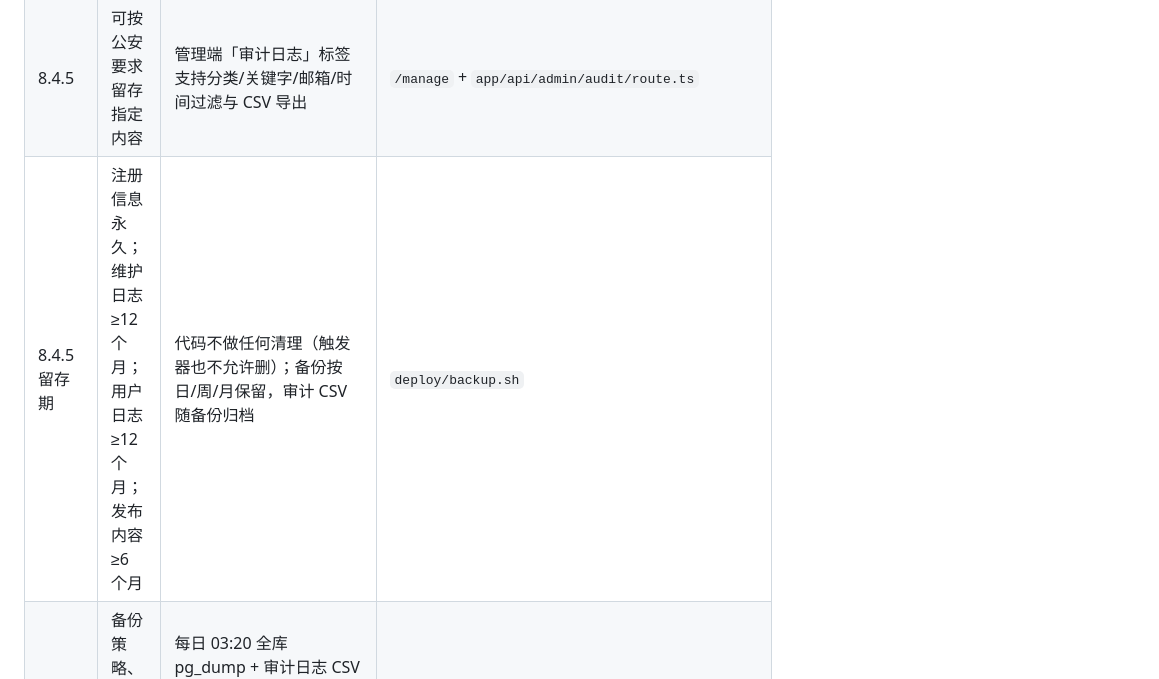
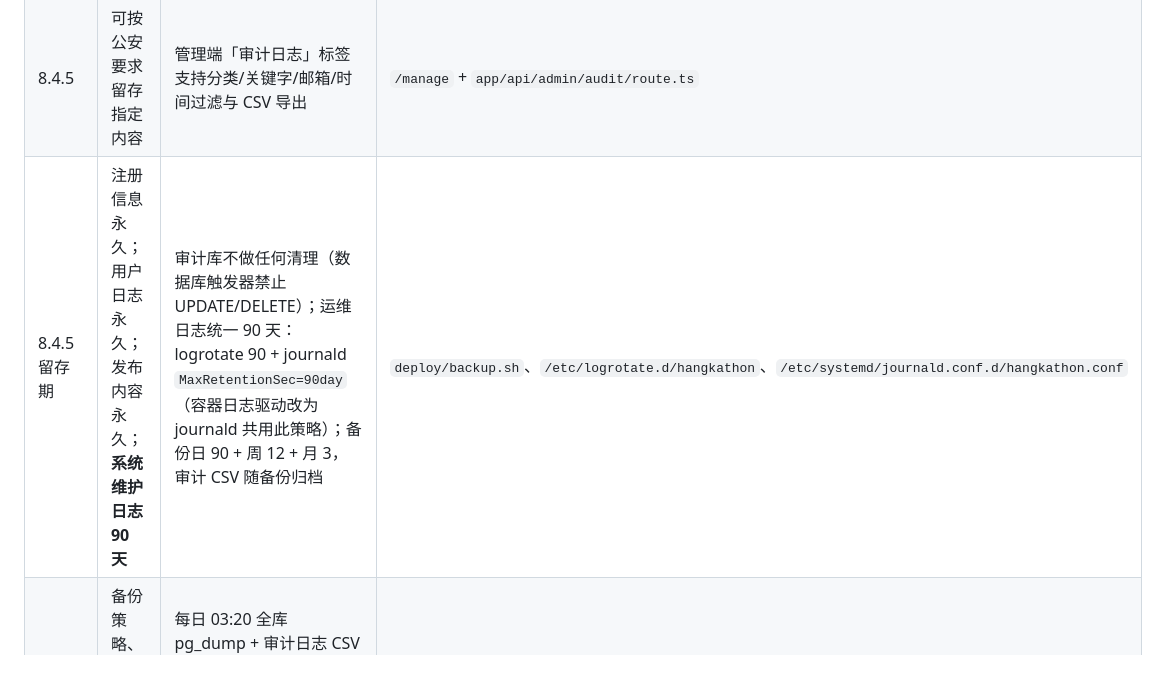
Before and after one commit to Qbuby/hangkathon, a Markdown page: docs/security-compliance.md, the part around the change. GitHub-like rendering.

Commit message:
docs: record the 90-day operations retention in the compliance mapping

```diff
--- a/docs/security-compliance.md
+++ b/docs/security-compliance.md
@@ -16,7 +16,7 @@
 | 8.4.3 | 可溯源到真实用户 ID、网络地址和协议 | 每条审计带 userId + email + ip + port + protocol + UA；微信身份用 openid 合成邮箱且 openid 恒定，不易伪造 | `lib/server/audit.ts` |
 | 8.4.4 | 审计日志不可单独中断、不可删除修改覆盖 | ① 数据库触发器拒绝 UPDATE/DELETE；② 每条带 hash 链（前一条哈希串联），改动任何一条都会断链 | `drizzle/0009_security_audit.sql` |
 | 8.4.5 | 可按公安要求留存指定内容 | 管理端「审计日志」标签支持分类/关键字/邮箱/时间过滤与 CSV 导出 | `/manage` + `app/api/admin/audit/route.ts` |
-| 8.4.5 留存期 | 注册信息永久；维护日志 ≥12 个月；用户日志 ≥12 个月；发布内容 ≥6 个月 | 代码不做任何清理（触发器也不允许删）；备份按日/周/月保留，审计 CSV 随备份归档 | `deploy/backup.sh` |
+| 8.4.5 留存期 | 注册信息永久；用户日志永久；发布内容永久；**系统维护日志 90 天** | 审计库不做任何清理（数据库触发器禁止 UPDATE/DELETE）；运维日志统一 90 天：logrotate 90 + journald `MaxRetentionSec=90day`（容器日志驱动改为 journald 共用此策略）；备份日 90 + 周 12 + 月 3，审计 CSV 随备份归档 | `deploy/backup.sh`、`/etc/logrotate.d/hangkathon`、`/etc/systemd/journald.conf.d/hangkathon.conf` |
 | 8.3.1 | 备份策略、备份设施、备份记录 | 每日 03:20 全库 pg_dump + 审计日志 CSV + sha256 校验；日 14 / 周 8 / 月 6 保留；`deploy/restore.sh` 支持先验校验再恢复 | `deploy/backup.{sh,service,timer}` |
 | 8.2b | 7×24 入侵预防、检测与响应 | nginx `limit_req` 挡脚本 + 应用层按 IP/账号限流（登录 10 次/分、写接口 5 次/分）；超限记 security 审计 | `lib/server/rate-limit.ts`、`app/api/auth/[...nextauth]/route.ts` |
 | 8.2c | 重要文件完整性检测与恢复 | 每日 04:10 校验备份 sha256、审计链连续性、容器健康与磁盘水位；异常写 ALERT 日志 | `deploy/integrity-check.{sh,service,timer}` |
```
